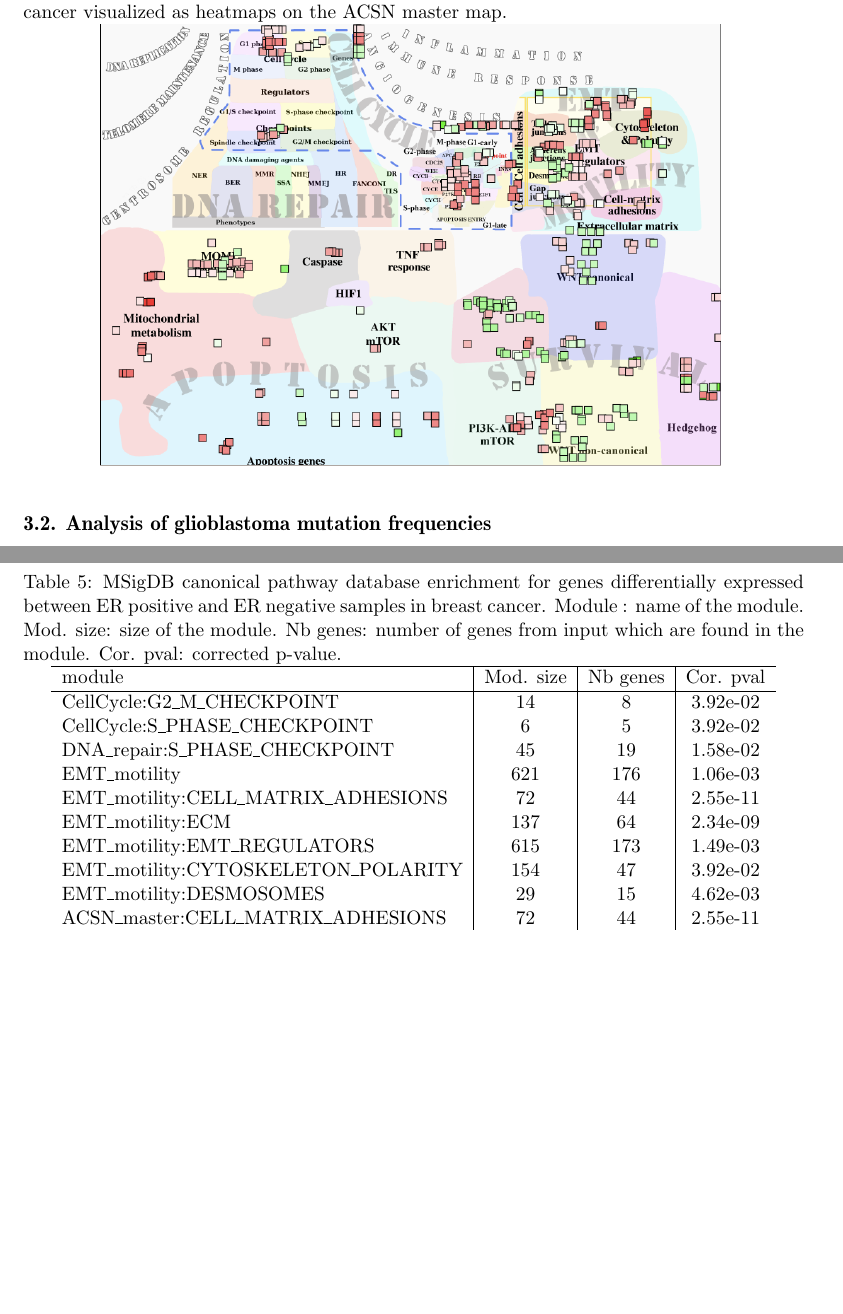
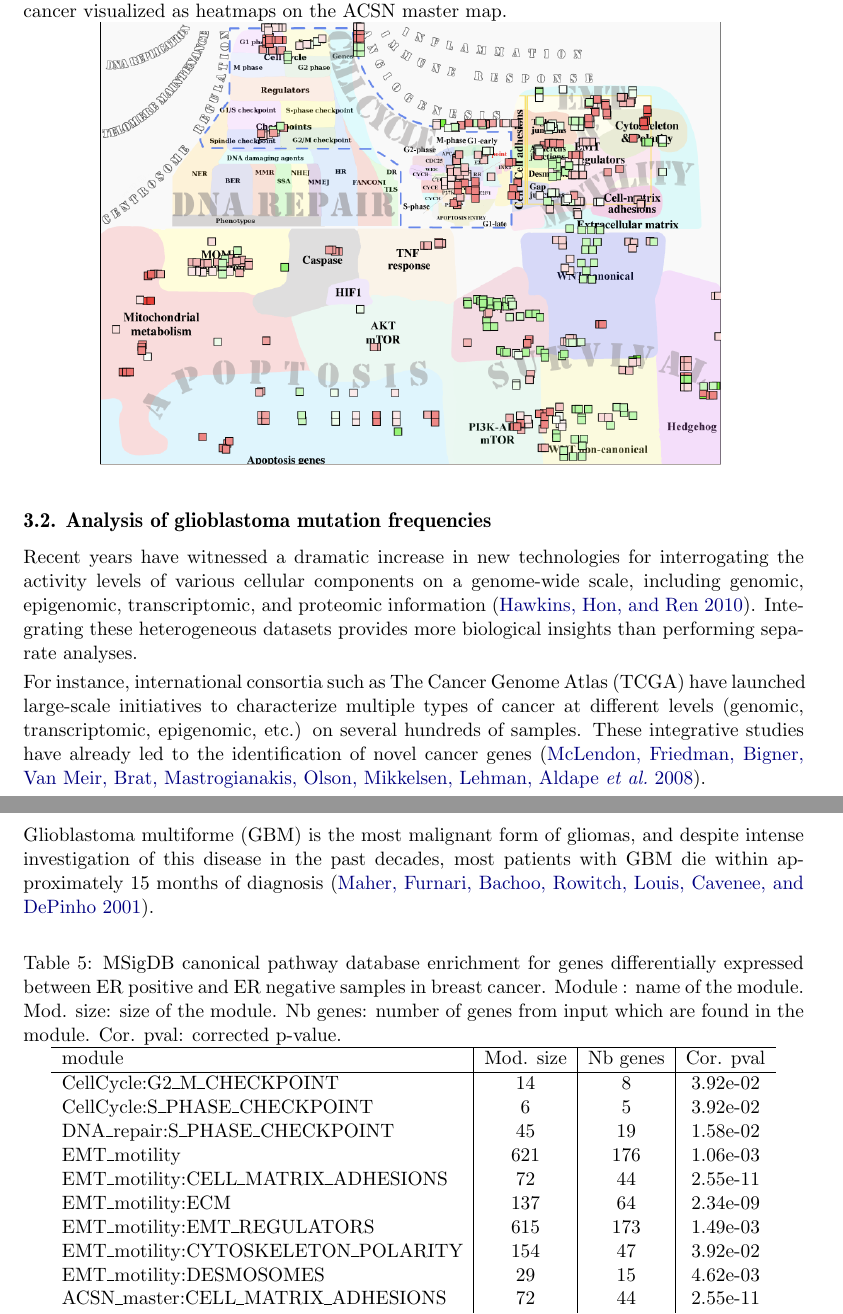
Before and after one commit to sysbio-curie/ACSNMineR, a LaTeX document (jss/article.tex): two parts of pages 12 and 13 of 15, joined at a grey line, cut so that both start at the same text, the shorter picture padded with empty space. Compiled offline with pdfLaTeX.

Commit message:
[skip ci] update examples.

```diff
--- a/jss/article.tex
+++ b/jss/article.tex
@@ -595,6 +595,23 @@ motility, apoptosis and survival.
 
 \subsection{Analysis of glioblastoma mutation frequencies}
 
+Recent years have witnessed a dramatic increase in new technologies for
+interrogating the activity levels of various cellular components on a
+genome-wide scale, including genomic, epigenomic, transcriptomic, and proteomic
+information \citep{hawkins2010next}. Integrating these
+heterogeneous datasets provides more biological insights than performing
+separate analyses.
+
+For instance, international consortia such as The Cancer Genome Atlas (TCGA)
+have launched large-scale
+initiatives to characterize multiple types of cancer at different levels
+(genomic, transcriptomic, epigenomic, etc.) on several hundreds of samples.
+These integrative studies have already led to the identification of novel cancer
+genes \citep{mclendon2008comprehensive}.
+
+Glioblastoma multiforme (GBM) is the most malignant form of gliomas, and despite
+intense investigation of this disease in the past decades, most patients with
+GBM die within approximately 15 months of diagnosis \citep{maher2001malignant}.
 
 \begin{table}[h!]
   \centering
```
Also changed, not shown: jss/biblio.bib (+34 -0 lines), jss/article.bbl, 1 other file.
